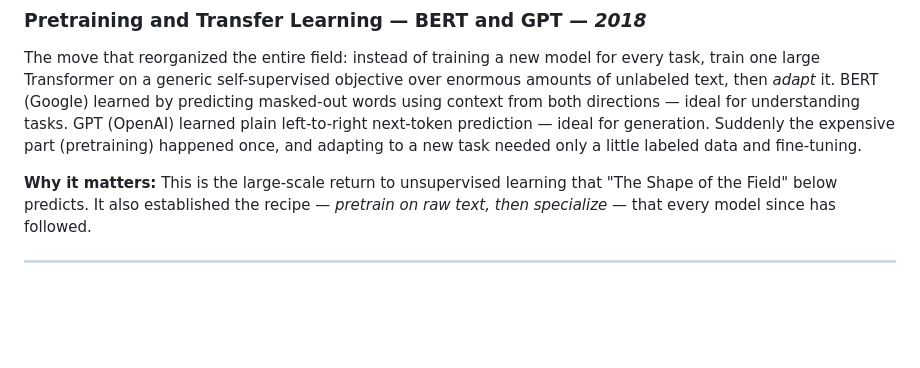
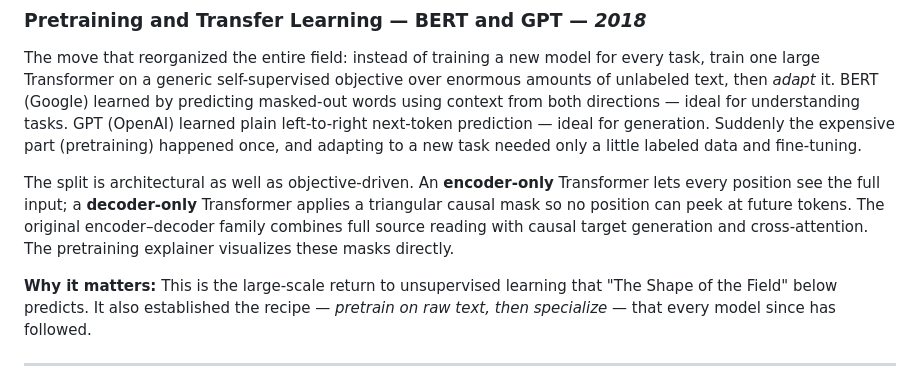
Before and after one commit to y-a-v-a/nlp, a Markdown page: OVERVIEW.md, the part around the change. Rendered like a GitHub page; blank space fills up the shorter version.

Commit message:
Explain the Transformer family split

```diff
--- a/OVERVIEW.md
+++ b/OVERVIEW.md
@@ -281,6 +281,8 @@ Attention (#9) is the primitive; the Transformer is the full machine built from
 
 The move that reorganized the entire field: instead of training a new model for every task, train one large Transformer on a generic self-supervised objective over enormous amounts of unlabeled text, then *adapt* it. BERT (Google) learned by predicting masked-out words using context from both directions — ideal for understanding tasks. GPT (OpenAI) learned plain left-to-right next-token prediction — ideal for generation. Suddenly the expensive part (pretraining) happened once, and adapting to a new task needed only a little labeled data and fine-tuning.
 
+The split is architectural as well as objective-driven. An **encoder-only** Transformer lets every position see the full input; a **decoder-only** Transformer applies a triangular causal mask so no position can peek at future tokens. The original encoder–decoder family combines full source reading with causal target generation and cross-attention. The pretraining explainer visualizes these masks directly.
+
 **Why it matters:** This is the large-scale return to unsupervised learning that "The Shape of the Field" below predicts. It also established the recipe — *pretrain on raw text, then specialize* — that every model since has followed.
 
 ---
```
